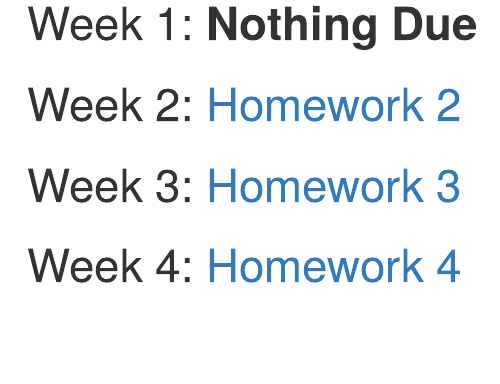
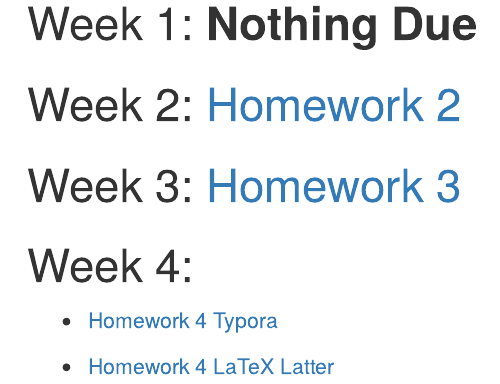
Before and after one commit to emdean99/DeanBio381, an R Markdown document (index.Rmd): the page in a window 1100 px wide, from 200 px down. Rendered offline with R 4.5, knitr and Pandoc, with nearby package versions; drawn as R Markdown's standard HTML page in place of the format the file asks for.

Commit message:
add template

```diff
--- a/index.Rmd
+++ b/index.Rmd
@@ -18,4 +18,8 @@ output:
 
 ## Week 3: [Homework 3](HW3.html)
 
-## Week 4: [Homework 4](HW4.html)
+## Week 4:
+
+* [Homework 4 Typora](HW4.html)
+
+* [Homework 4 LaTeX Latter](01_UVM_Letter_TEMPLATE.pdf)
```
Also changed, not shown: 01_UVM_Letter_TEMPLATE-concordance.tex (added), 01_UVM_Letter_TEMPLATE.pdf (added), 01_UVM_Letter_TEMPLATE.tex (added), UVMLogoSolid7484.jpg (added), sig.png (added), signature.jpg (added), signaturer.jpg (added), 3 other files.
